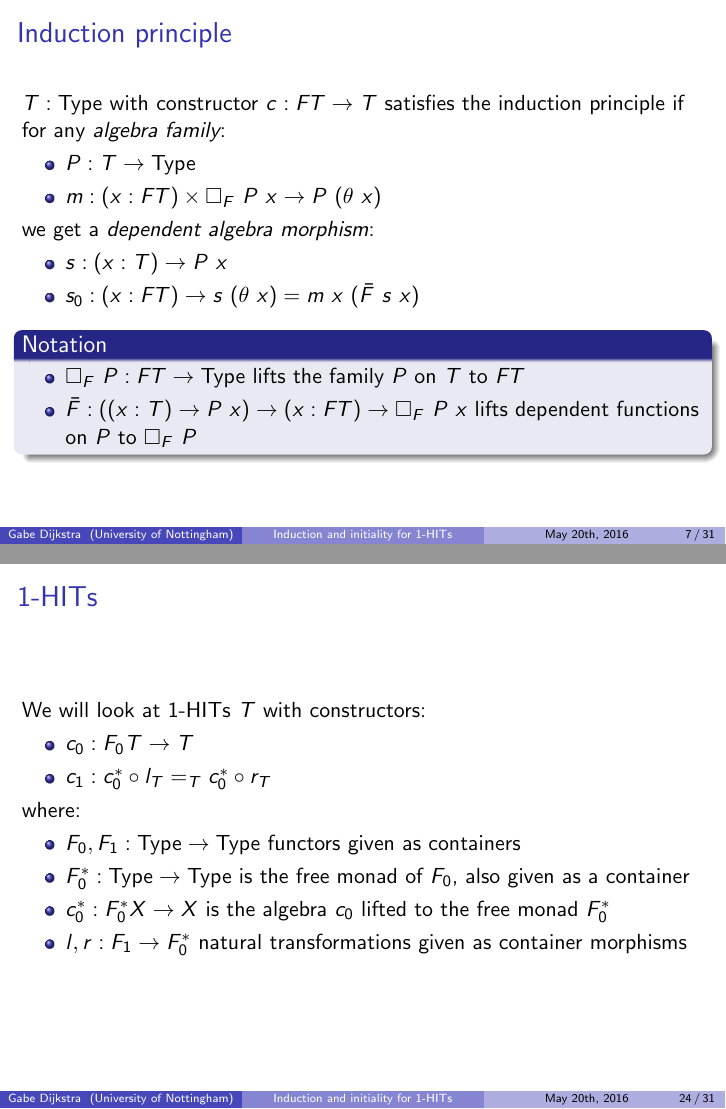
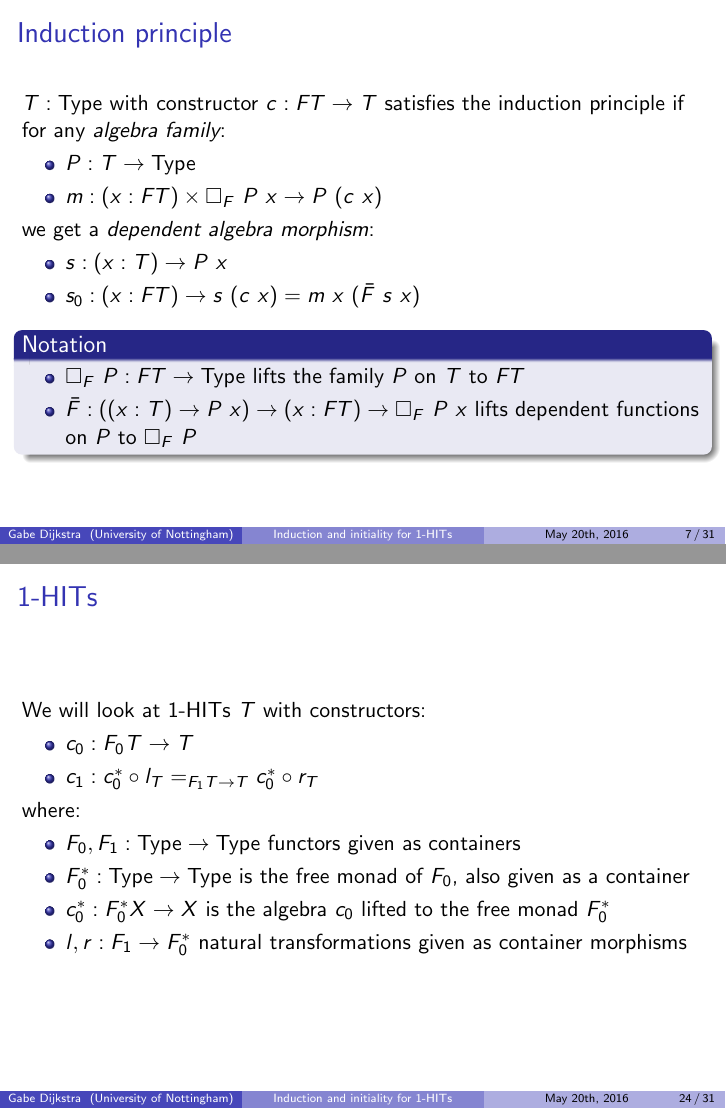
Before and after one commit to gdijkstra/hott-workshop-fields-2016-slides, LaTeX slides (slides.tex): pages 7 and 31 of 38, joined at a grey line. Compiled offline with pdfLaTeX.

Commit message:
Some typos fixed

```diff
--- a/slides.tex
+++ b/slides.tex
@@ -129,14 +129,14 @@
 
   \begin{itemize}
   \item $P : T \to \Type$
-  \item $m : (x : FT) \times \Box_F\ P\ x \to P\ (\theta\ x)$
+  \item $m : (x : FT) \times \Box_F\ P\ x \to P\ (c\ x)$
   \end{itemize}
 
   we get a \emph{dependent algebra morphism}:
 
   \begin{itemize}
   \item $s : (x : T) \to P\ x$
-  \item $s_0 : (x : FT) \to s\ (\theta\ x) = m\ x\ (\actionsection{F}\ s\ x)$
+  \item $s_0 : (x : FT) \to s\ (c\ x) = m\ x\ (\actionsection{F}\ s\ x)$
   \end{itemize}
 
   \begin{block}{Notation}
@@ -531,7 +531,7 @@ where $F : \Type \to \Type$ is a (strictly positive) functor.
 
    \begin{itemize}
    \item $c_0 : F_0 T \to T$
-   \item $c_1 : c_0^* \circ l_T =_T c_0^* \circ r_T$
+   \item $c_1 : c_0^* \circ l_T =_{F_1 T \to T} c_0^* \circ r_T$
    \end{itemize}
 
    where:
```
Also changed, not shown: slides.pdf.
